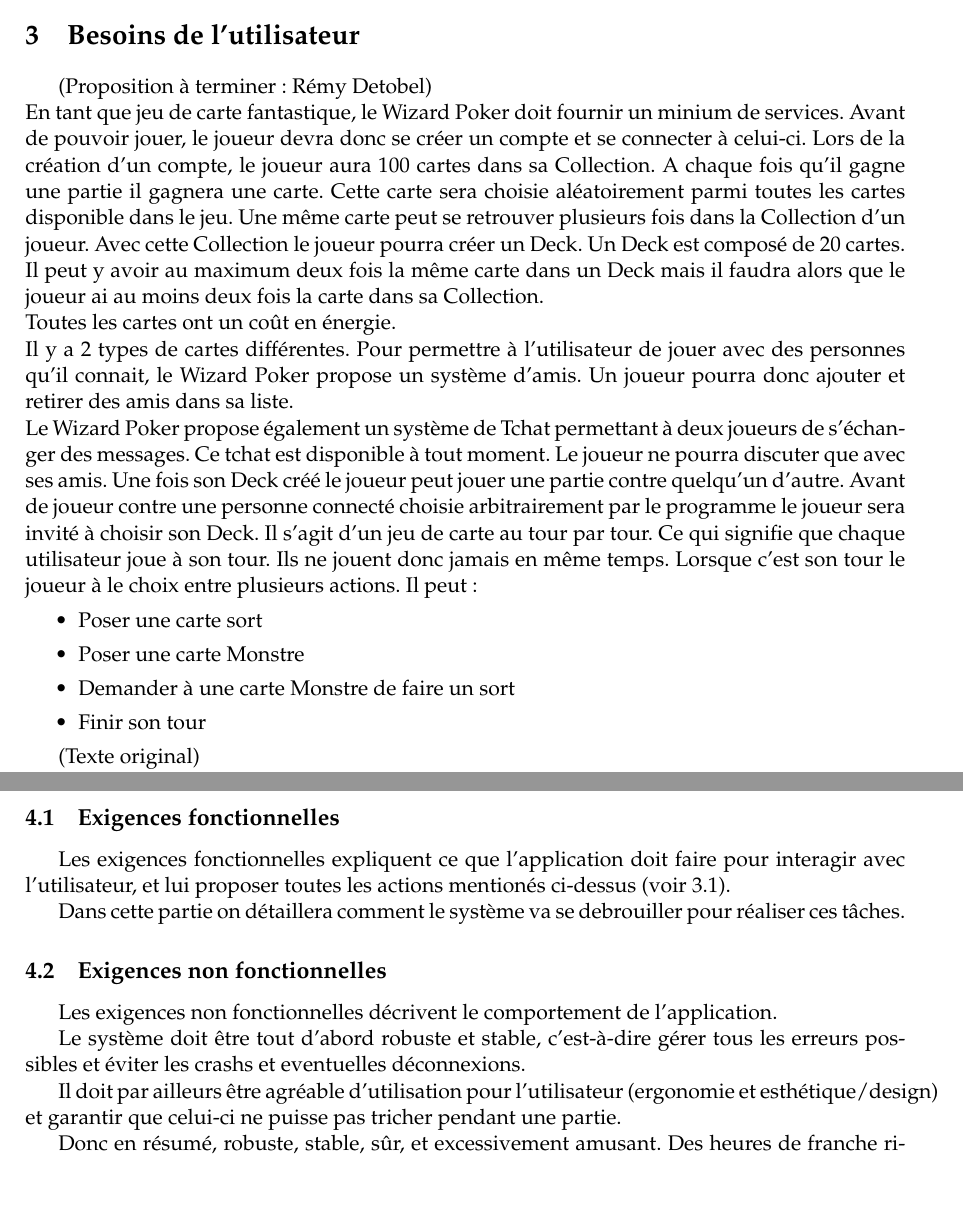
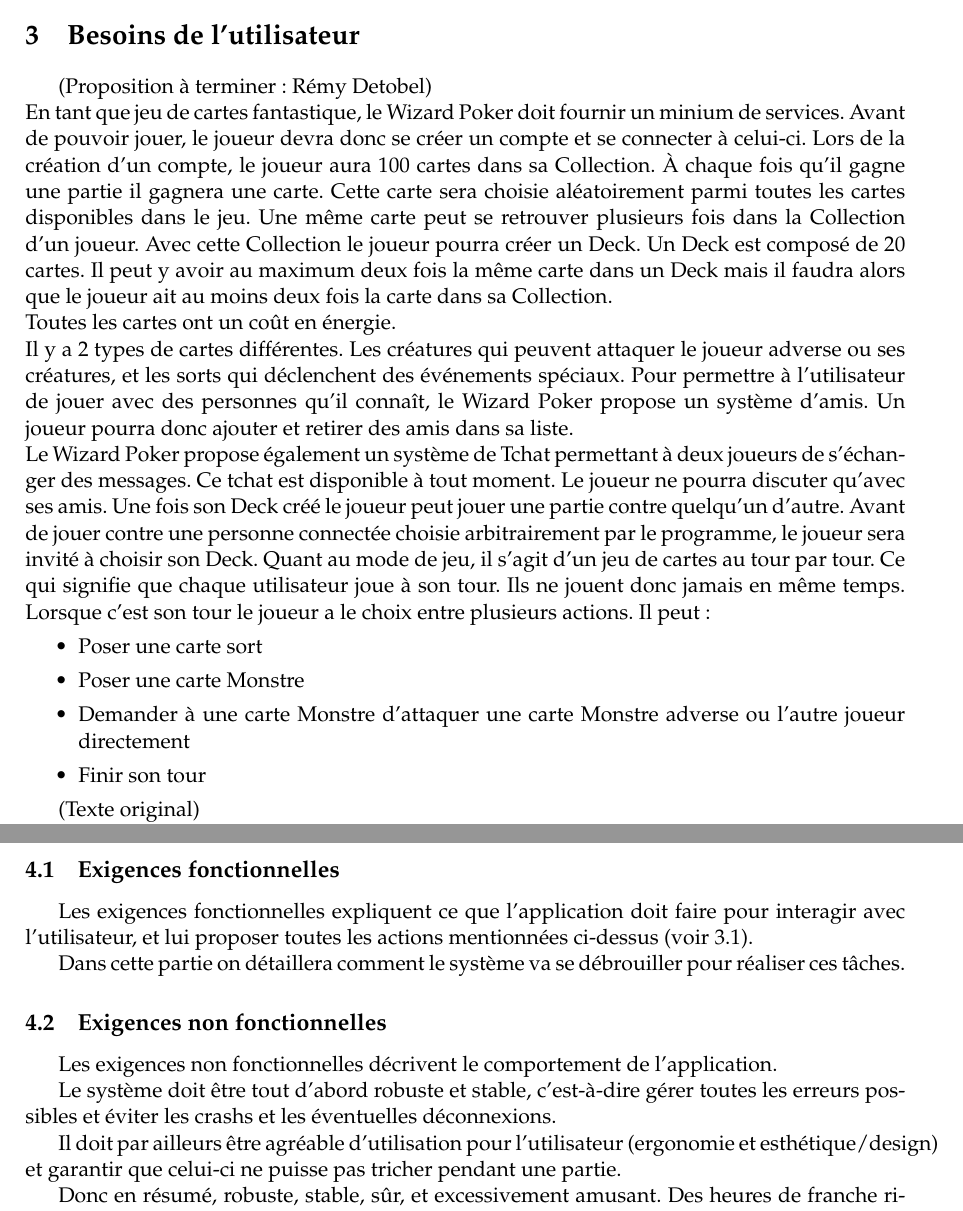
Before and after one commit to elishadrion/tetris, a LaTeX document (tex_files/srd.tex): two parts of pages 4 and 7 of 12, joined at a grey line, cut so that both start at the same text. Compiled offline with pdfLaTeX.

Commit message:
Quelques modifs pour le SRD et pdf compilé

```diff
--- a/tex_files/srd.tex
+++ b/tex_files/srd.tex
@@ -169,16 +169,16 @@
 
 % TO DO
 (Proposition à terminer: Rémy Detobel)\\
-En tant que jeu de carte fantastique, le Wizard Poker doit fournir un minium de services. Avant de pouvoir jouer, le joueur devra donc se créer un compte et se connecter à celui-ci.  Lors de la création d'un compte, le joueur aura 100 cartes dans sa \gls{collection}.  A chaque fois qu'il gagne une partie il gagnera une carte.  Cette carte sera choisie aléatoirement parmi toutes les cartes disponible dans le jeu.  Une même carte peut se retrouver plusieurs fois dans la \gls{collection} d'un joueur.  Avec cette \gls{collection} le joueur pourra créer un \gls{deck}.  Un \gls{deck} est composé de 20 cartes.  Il peut y avoir au maximum deux fois la même carte dans un \gls{deck} mais il faudra alors que le joueur ai au moins deux fois la carte dans sa \gls{collection}.\\
+En tant que jeu de cartes fantastique, le Wizard Poker doit fournir un minium de services. Avant de pouvoir jouer, le joueur devra donc se créer un compte et se connecter à celui-ci.  Lors de la création d'un compte, le joueur aura 100 cartes dans sa \gls{collection}. À chaque fois qu'il gagne une partie il gagnera une carte.  Cette carte sera choisie aléatoirement parmi toutes les cartes disponibles dans le jeu.  Une même carte peut se retrouver plusieurs fois dans la \gls{collection} d'un joueur.  Avec cette \gls{collection} le joueur pourra créer un \gls{deck}.  Un \gls{deck} est composé de 20 cartes.  Il peut y avoir au maximum deux fois la même carte dans un \gls{deck} mais il faudra alors que le joueur ait au moins deux fois la carte dans sa \gls{collection}.\\
 Toutes les cartes ont un coût en énergie.\\ % TO DO : continuer ici
-Il y a 2 types de cartes différentes. % TO DO : Expliquer la différence entre les 2
-Pour permettre à l'utilisateur de jouer avec des personnes qu'il connait, le Wizard Poker propose un système d'amis.  Un joueur pourra donc ajouter et retirer des amis dans sa liste.\\
-Le Wizard Poker propose également un système de Tchat permettant à deux joueurs de s'échanger des messages.  Ce tchat est disponible à tout moment.  Le joueur ne pourra discuter que avec ses amis.
-Une fois son \gls{deck} créé le joueur peut jouer une partie contre quelqu'un d'autre.  Avant de joueur contre une personne connecté choisie arbitrairement par le programme le joueur sera invité à choisir son \gls{deck}.  Il s'agit d'un jeu de carte au tour par tour.  Ce qui signifie que chaque utilisateur joue à son tour.  Ils ne jouent donc jamais en même temps.  Lorsque c'est son tour le joueur à le choix entre plusieurs actions. Il peut:
+Il y a 2 types de cartes différentes. Les créatures qui peuvent attaquer le joueur adverse ou ses créatures, et les sorts qui déclenchent des événements spéciaux. % TO DO : Expliquer la différence entre les 2
+Pour permettre à l'utilisateur de jouer avec des personnes qu'il connaît, le Wizard Poker propose un système d'amis.  Un joueur pourra donc ajouter et retirer des amis dans sa liste.\\
+Le Wizard Poker propose également un système de Tchat permettant à deux joueurs de s'échanger des messages.  Ce tchat est disponible à tout moment.  Le joueur ne pourra discuter qu'avec ses amis.
+Une fois son \gls{deck} créé le joueur peut jouer une partie contre quelqu'un d'autre.  Avant de jouer contre une personne connectée choisie arbitrairement par le programme, le joueur sera invité à choisir son \gls{deck}.  Quant au mode de jeu, il s'agit d'un jeu de cartes au tour par tour.  Ce qui signifie que chaque utilisateur joue à son tour.  Ils ne jouent donc jamais en même temps.  Lorsque c'est son tour le joueur a le choix entre plusieurs actions. Il peut:
 \begin{itemize}
  \item[\textbullet] Poser une carte sort
  \item[\textbullet] Poser une carte Monstre
- \item[\textbullet] Demander à une carte Monstre de faire un sort
+ \item[\textbullet] Demander à une carte Monstre d'attaquer une carte Monstre adverse ou l'autre joueur directement
  \item[\textbullet] Finir son tour
 \end{itemize}
 % TO DO : expliquer les contraintes: nombre de cartes, point de vie, ...
@@ -302,9 +302,9 @@
 
 Les exigences fonctionnelles expliquent ce que l'application doit
 faire pour interagir avec l'utilisateur, et lui proposer toutes les
-actions mentionés ci-dessus (voir \ref{sec:exi-fonc}).
+actions mentionnées ci-dessus (voir \ref{sec:exi-fonc}).
 
-Dans cette partie on détaillera comment le système va se debrouiller
+Dans cette partie on détaillera comment le système va se débrouiller
 pour réaliser ces tâches.
 
 
@@ -315,7 +315,7 @@
 l'application.
 
 Le système doit être tout d'abord robuste et stable, c'est-à-dire
-gérer tous les erreurs possibles et éviter les crashs et eventuelles
+gérer toutes les erreurs possibles et éviter les crashs et les éventuelles
 déconnexions.
 
 Il doit par ailleurs être agréable d'utilisation pour l'utilisateur
```
Also changed, not shown: 1 other file.
